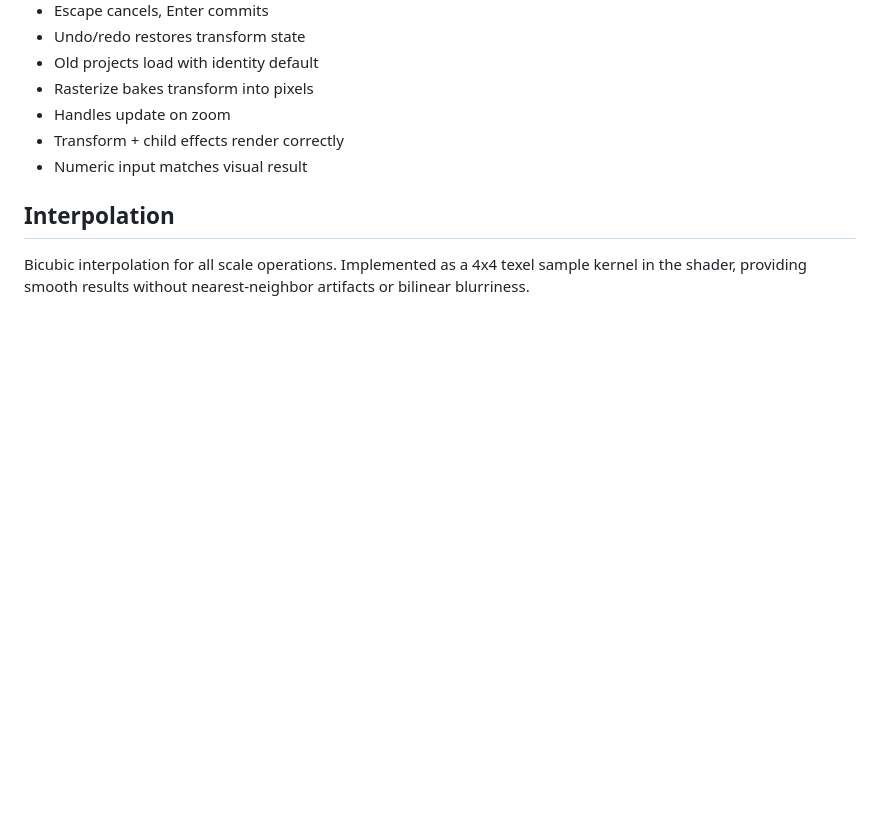
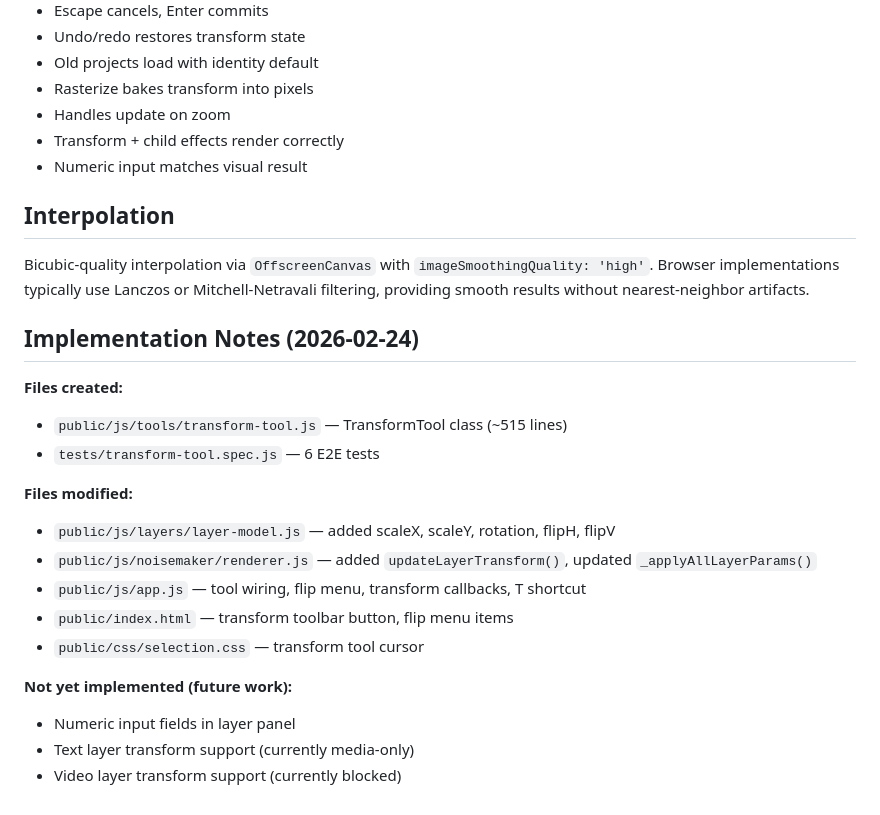
Before and after one commit to noisedeck/layers, a Markdown page: docs/plans/2026-02-24-transform-system-design.md, the part around one of its changes. GitHub-like rendering; blank space fills up the shorter version.

```diff
--- a/docs/plans/2026-02-24-transform-system-design.md
+++ b/docs/plans/2026-02-24-transform-system-design.md
@@ -136,4 +139,22 @@ Transform handles are a separate HTML/CSS overlay positioned over the canvas:
 
 ## Interpolation
 
-Bicubic interpolation for all scale operations. Implemented as a 4x4 texel sample kernel in the shader, providing smooth results without nearest-neighbor artifacts or bilinear blurriness.
+Bicubic-quality interpolation via `OffscreenCanvas` with `imageSmoothingQuality: 'high'`. Browser implementations typically use Lanczos or Mitchell-Netravali filtering, providing smooth results without nearest-neighbor artifacts.
+
+## Implementation Notes (2026-02-24)
+
+**Files created:**
+- `public/js/tools/transform-tool.js` — TransformTool class (~515 lines)
+- `tests/transform-tool.spec.js` — 6 E2E tests
+
+**Files modified:**
+- `public/js/layers/layer-model.js` — added scaleX, scaleY, rotation, flipH, flipV
+- `public/js/noisemaker/renderer.js` — added `updateLayerTransform()`, updated `_applyAllLayerParams()`
+- `public/js/app.js` — tool wiring, flip menu, transform callbacks, T shortcut
+- `public/index.html` — transform toolbar button, flip menu items
+- `public/css/selection.css` — transform tool cursor
+
+**Not yet implemented (future work):**
+- Numeric input fields in layer panel
+- Text layer transform support (currently media-only)
+- Video layer transform support (currently blocked)
```
Also changed, not shown: other parts of docs/plans/2026-02-24-transform-system-design.md (+26 -23 lines).
